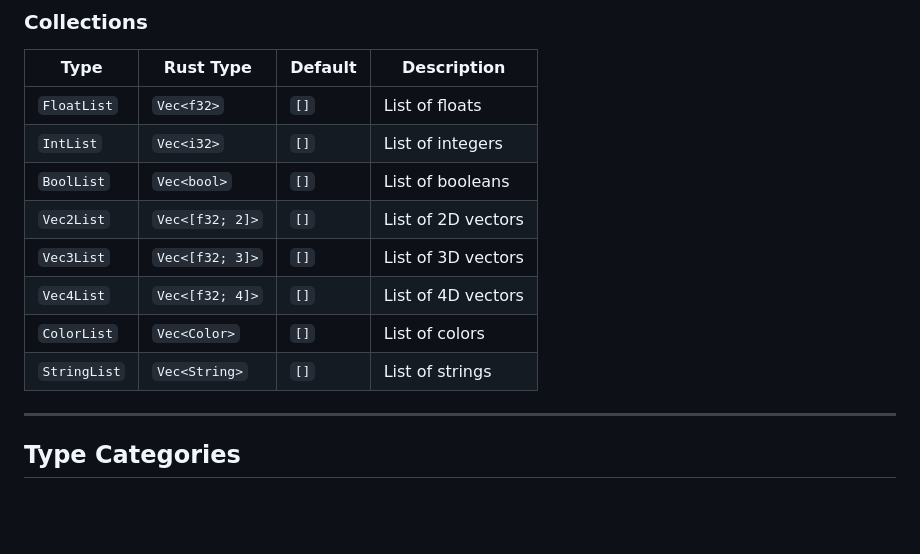
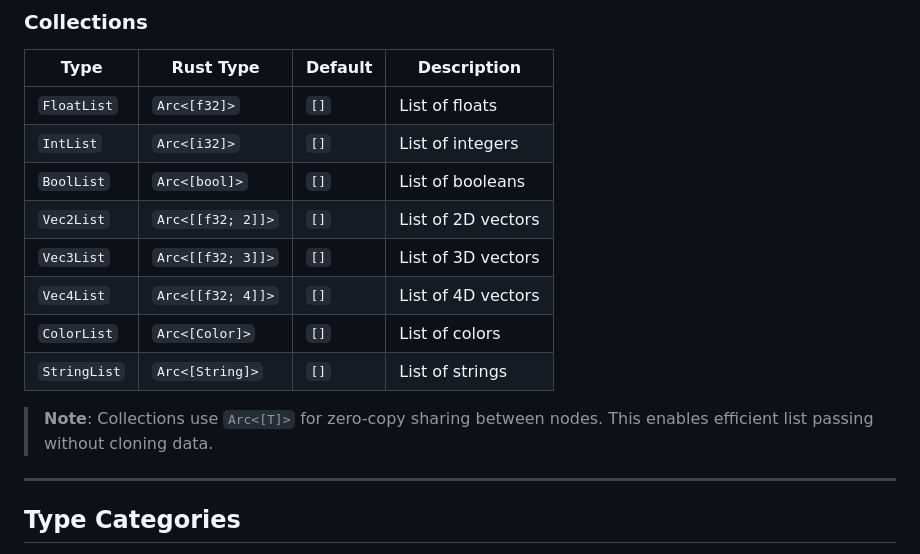
Before and after one commit to Jasper2-0/flux, a Markdown page: docs/TYPE_SYSTEM.md, the part around the change. Rendered like a GitHub page; blank space fills up the shorter version.

Commit message:
Update operator count and list type details in docs
Increased the reported number of operators from 120+ to 150+ and updated the List operator count and examples in README.md. Updated TYPE_SYSTEM.md to reflect the use of Arc<[T]> for list types instead of Vec<T>, and added a note explaining the use of Arc for efficient zero-copy sharing.

```diff
--- a/docs/TYPE_SYSTEM.md
+++ b/docs/TYPE_SYSTEM.md
@@ -82,14 +82,16 @@ Flux supports **18 value types** organized into families.
 
 | Type | Rust Type | Default | Description |
 |------|-----------|---------|-------------|
-| `FloatList` | `Vec<f32>` | `[]` | List of floats |
-| `IntList` | `Vec<i32>` | `[]` | List of integers |
-| `BoolList` | `Vec<bool>` | `[]` | List of booleans |
-| `Vec2List` | `Vec<[f32; 2]>` | `[]` | List of 2D vectors |
-| `Vec3List` | `Vec<[f32; 3]>` | `[]` | List of 3D vectors |
-| `Vec4List` | `Vec<[f32; 4]>` | `[]` | List of 4D vectors |
-| `ColorList` | `Vec<Color>` | `[]` | List of colors |
-| `StringList` | `Vec<String>` | `[]` | List of strings |
+| `FloatList` | `Arc<[f32]>` | `[]` | List of floats |
+| `IntList` | `Arc<[i32]>` | `[]` | List of integers |
+| `BoolList` | `Arc<[bool]>` | `[]` | List of booleans |
+| `Vec2List` | `Arc<[[f32; 2]]>` | `[]` | List of 2D vectors |
+| `Vec3List` | `Arc<[[f32; 3]]>` | `[]` | List of 3D vectors |
+| `Vec4List` | `Arc<[[f32; 4]]>` | `[]` | List of 4D vectors |
+| `ColorList` | `Arc<[Color]>` | `[]` | List of colors |
+| `StringList` | `Arc<[String]>` | `[]` | List of strings |
+
+> **Note**: Collections use `Arc<[T]>` for zero-copy sharing between nodes. This enables efficient list passing without cloning data.
 
 ---
 
```
Also changed, not shown: 1 other file.
